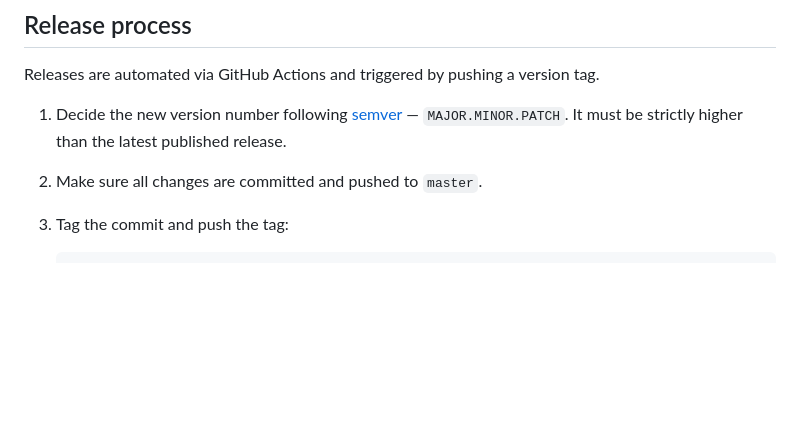
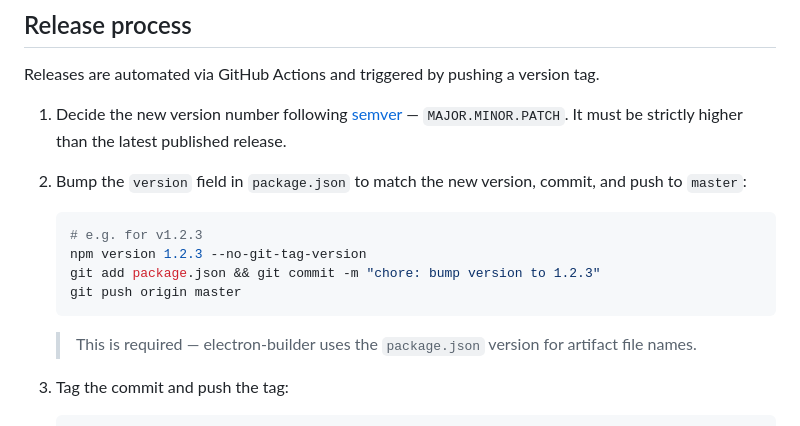
Before and after one commit to madslundt/TeslaCam-Recovery-app, a Markdown page: README.md, the part around the change. Rendered like a GitHub page; blank space fills up the shorter version.

Commit message:
docs: add package.json version bump step to release process
Co-Authored-By: Claude Sonnet 4.6 <noreply@anthropic.com>

````diff
--- a/README.md
+++ b/README.md
@@ -63,7 +63,16 @@ Releases are automated via GitHub Actions and triggered by pushing a version tag
 
 1. Decide the new version number following [semver](https://semver.org/) — `MAJOR.MINOR.PATCH`. It must be strictly higher than the latest published release.
 
-2. Make sure all changes are committed and pushed to `master`.
+2. Bump the `version` field in `package.json` to match the new version, commit, and push to `master`:
+
+   ```bash
+   # e.g. for v1.2.3
+   npm version 1.2.3 --no-git-tag-version
+   git add package.json && git commit -m "chore: bump version to 1.2.3"
+   git push origin master
+   ```
+
+   > This is required — electron-builder uses the `package.json` version for artifact file names.
 
 3. Tag the commit and push the tag:
 
````
